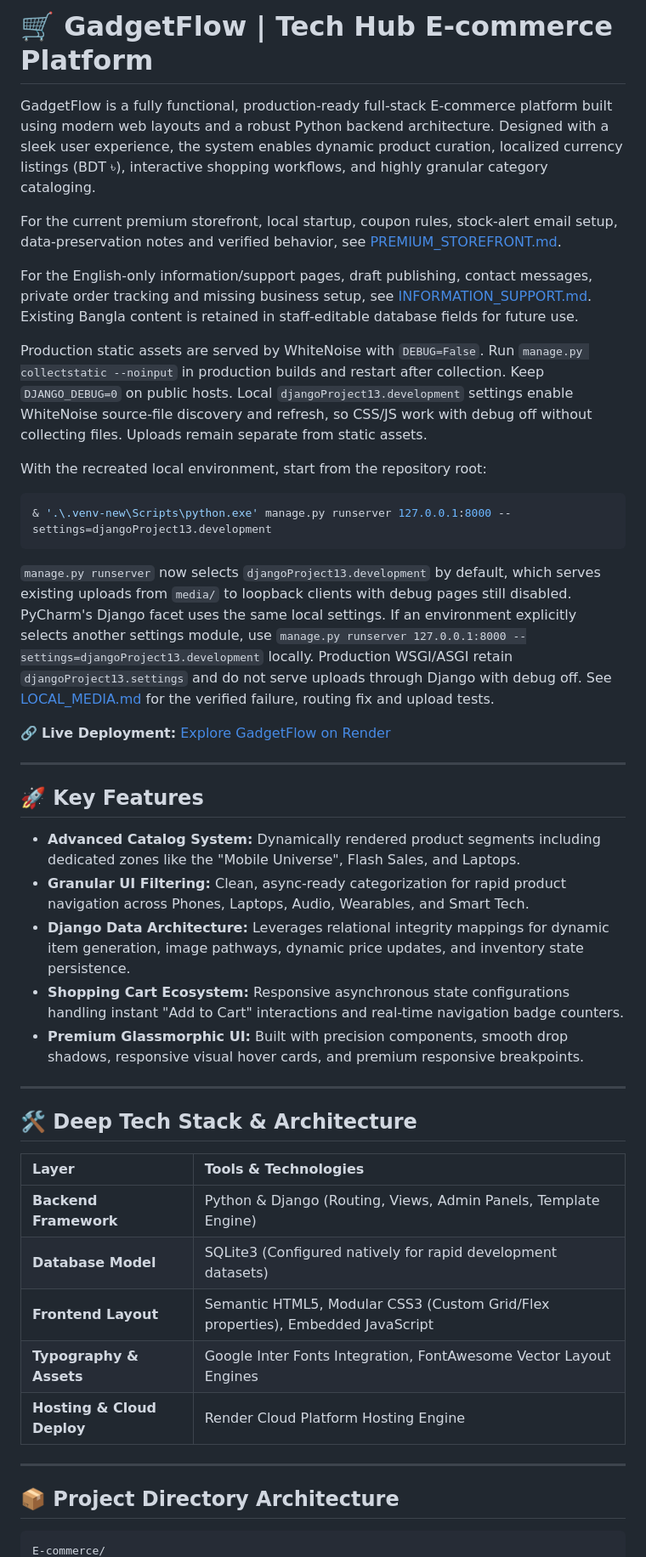
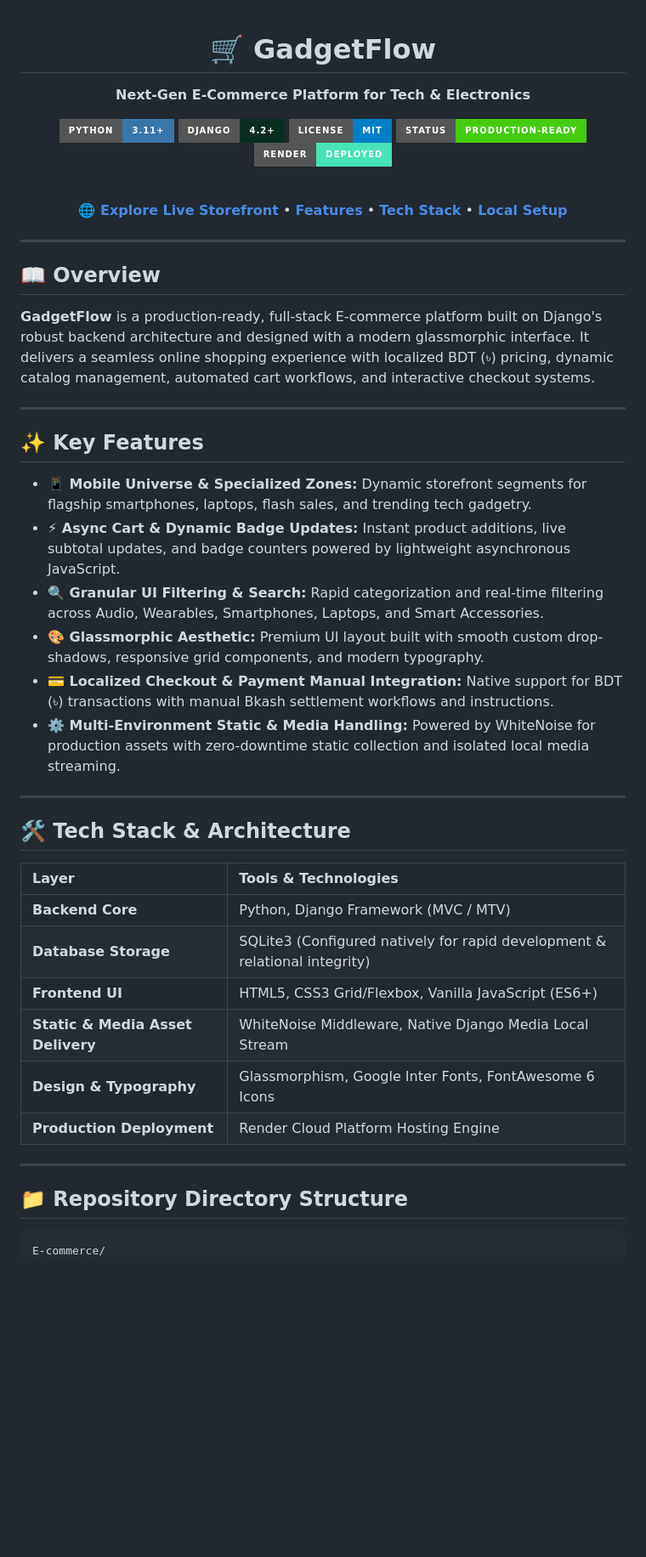
Before and after one commit to Farhan2580/E-commerce, a Markdown page: README.md, the part around one of its changes. Shown at 85% size. GitHub-like rendering; badges without logos; blank space fills up the shorter version.

````diff
--- a/README.md
+++ b/README.md
@@ -1,59 +1,56 @@
-# 🛒 GadgetFlow | Tech Hub E-commerce Platform
+<div align="center">
 
-GadgetFlow is a fully functional, production-ready full-stack E-commerce platform built using modern web layouts and a robust Python backend architecture. Designed with a sleek user experience, the system enables dynamic product curation, localized currency listings (BDT ৳), interactive shopping workflows, and highly granular category cataloging.
+  <h1>🛒 GadgetFlow</h1>
+  <p><b>Next-Gen E-Commerce Platform for Tech & Electronics</b></p>
 
-For the current premium storefront, local startup, coupon rules, stock-alert email setup, data-preservation notes and verified behavior, see [PREMIUM_STOREFRONT.md](PREMIUM_STOREFRONT.md).
+  [![Python](https://img.shields.io/badge/Python-3.11+-3776AB?style=for-the-badge&logo=python&logoColor=white)](https://www.python.org/)
+  [![Django](https://img.shields.io/badge/Django-4.2+-092E20?style=for-the-badge&logo=django&logoColor=white)](https://www.djangoproject.com/)
+  [![License](https://img.shields.io/badge/License-MIT-blue.svg?style=for-the-badge)](LICENSE)
+  [![Status](https://img.shields.io/badge/Status-Production--Ready-brightgreen?style=for-the-badge)]()
+  [![Deployment](https://img.shields.io/badge/Render-Deployed-46E3B7?style=for-the-badge&logo=render&logoColor=white)](https://farhan-gadgetflow.onrender.com/)
 
-For the English-only information/support pages, draft publishing, contact messages, private order tracking and missing business setup, see [INFORMATION_SUPPORT.md](INFORMATION_SUPPORT.md). Existing Bangla content is retained in staff-editable database fields for future use.
+  <br />
 
-Production static assets are served by WhiteNoise with `DEBUG=False`. Run
-`manage.py collectstatic --noinput` in production builds and restart after collection.
-Keep `DJANGO_DEBUG=0` on public hosts. Local `djangoProject13.development` settings
-enable WhiteNoise source-file discovery and refresh, so CSS/JS work with debug off
-without collecting files. Uploads remain separate from static assets.
+  <a href="https://farhan-gadgetflow.onrender.com/"><b>🌐 Explore Live Storefront</b></a> •
+  <a href="#-key-features"><b>Features</b></a> •
+  <a href="#-tech-stack"><b>Tech Stack</b></a> •
+  <a href="#-getting-started"><b>Local Setup</b></a>
 
-With the recreated local environment, start from the repository root:
-
-```powershell
-& '.\.venv-new\Scripts\python.exe' manage.py runserver 127.0.0.1:8000 --settings=djangoProject13.development
-```
-
-`manage.py runserver` now selects `djangoProject13.development` by default, which
-serves existing uploads from `media/` to loopback clients with debug pages still
-disabled. PyCharm's Django facet uses the same local settings. If an environment
-explicitly selects another settings module, use
-`manage.py runserver 127.0.0.1:8000 --settings=djangoProject13.development` locally.
-Production WSGI/ASGI retain `djangoProject13.settings` and do not serve uploads
-through Django with debug off. See [LOCAL_MEDIA.md](LOCAL_MEDIA.md) for the verified
-failure, routing fix and upload tests.
-
-🔗 **Live Deployment:** [Explore GadgetFlow on Render](https://farhan-gadgetflow.onrender.com/)
+</div>
 
 ---
 
-## 🚀 Key Features
+## 📖 Overview
 
-* **Advanced Catalog System:** Dynamically rendered product segments including dedicated zones like the "Mobile Universe", Flash Sales, and Laptops.
-* **Granular UI Filtering:** Clean, async-ready categorization for rapid product navigation across Phones, Laptops, Audio, Wearables, and Smart Tech.
-* **Django Data Architecture:** Leverages relational integrity mappings for dynamic item generation, image pathways, dynamic price updates, and inventory state persistence.
-* **Shopping Cart Ecosystem:** Responsive asynchronous state configurations handling instant "Add to Cart" interactions and real-time navigation badge counters.
-* **Premium Glassmorphic UI:** Built with precision components, smooth drop shadows, responsive visual hover cards, and premium responsive breakpoints.
+**GadgetFlow** is a production-ready, full-stack E-commerce platform built on Django's robust backend architecture and designed with a modern glassmorphic interface. It delivers a seamless online shopping experience with localized BDT (৳) pricing, dynamic catalog management, automated cart workflows, and interactive checkout systems.
 
 ---
 
-## 🛠️ Deep Tech Stack & Architecture
+## ✨ Key Features
+
+- **📱 Mobile Universe & Specialized Zones:** Dynamic storefront segments for flagship smartphones, laptops, flash sales, and trending tech gadgetry.
+- **⚡ Async Cart & Dynamic Badge Updates:** Instant product additions, live subtotal updates, and badge counters powered by lightweight asynchronous JavaScript.
+- **🔍 Granular UI Filtering & Search:** Rapid categorization and real-time filtering across Audio, Wearables, Smartphones, Laptops, and Smart Accessories.
+- **🎨 Glassmorphic Aesthetic:** Premium UI layout built with smooth custom drop-shadows, responsive grid components, and modern typography.
+- **💳 Localized Checkout & Payment Manual Integration:** Native support for BDT (৳) transactions with manual Bkash settlement workflows and instructions.
+- **⚙️ Multi-Environment Static & Media Handling:** Powered by WhiteNoise for production assets with zero-downtime static collection and isolated local media streaming.
+
+---
+
+## 🛠️ Tech Stack & Architecture
 
 | Layer | Tools & Technologies |
 | :--- | :--- |
-| **Backend Framework** | Python & Django (Routing, Views, Admin Panels, Template Engine) |
-| **Database Model** | SQLite3 (Configured natively for rapid development datasets) |
-| **Frontend Layout** | Semantic HTML5, Modular CSS3 (Custom Grid/Flex properties), Embedded JavaScript |
-| **Typography & Assets** | Google Inter Fonts Integration, FontAwesome Vector Layout Engines |
-| **Hosting & Cloud Deploy** | Render Cloud Platform Hosting Engine |
+| **Backend Core** | Python, Django Framework (MVC / MTV) |
+| **Database Storage** | SQLite3 (Configured natively for rapid development & relational integrity) |
+| **Frontend UI** | HTML5, CSS3 Grid/Flexbox, Vanilla JavaScript (ES6+) |
+| **Static & Media Asset Delivery** | WhiteNoise Middleware, Native Django Media Local Stream |
+| **Design & Typography** | Glassmorphism, Google Inter Fonts, FontAwesome 6 Icons |
+| **Production Deployment** | Render Cloud Platform Hosting Engine |
 
 ---
 
-## 📦 Project Directory Architecture
+## 📁 Repository Directory Structure
 
 ```text
 E-commerce/
````
Also changed, not shown: other parts of README.md (+16 -7 lines).
